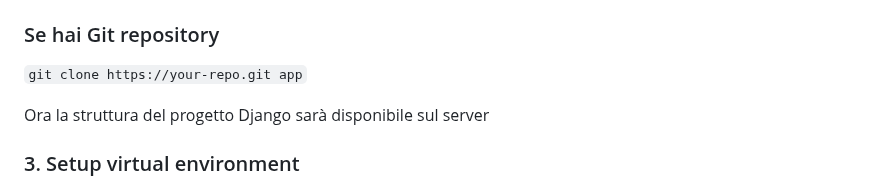
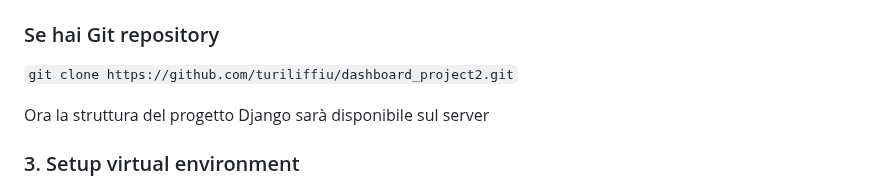
Before and after one commit to turiliffiu/dashboard_project2, a Markdown page: README.md, the part around the change. Rendered like a GitHub page.

```diff
--- a/README.md
+++ b/README.md
@@ -61,7 +61,7 @@ Aggiorna il sistema:
 `cd dashboard` <br>
 
 ### Se hai Git repository
-`git clone https://your-repo.git app` <br>
+`git clone https://github.com/turiliffiu/dashboard_project2.git` <br>
 
 Ora la struttura del progetto Django sarà disponibile sul server
 
```
